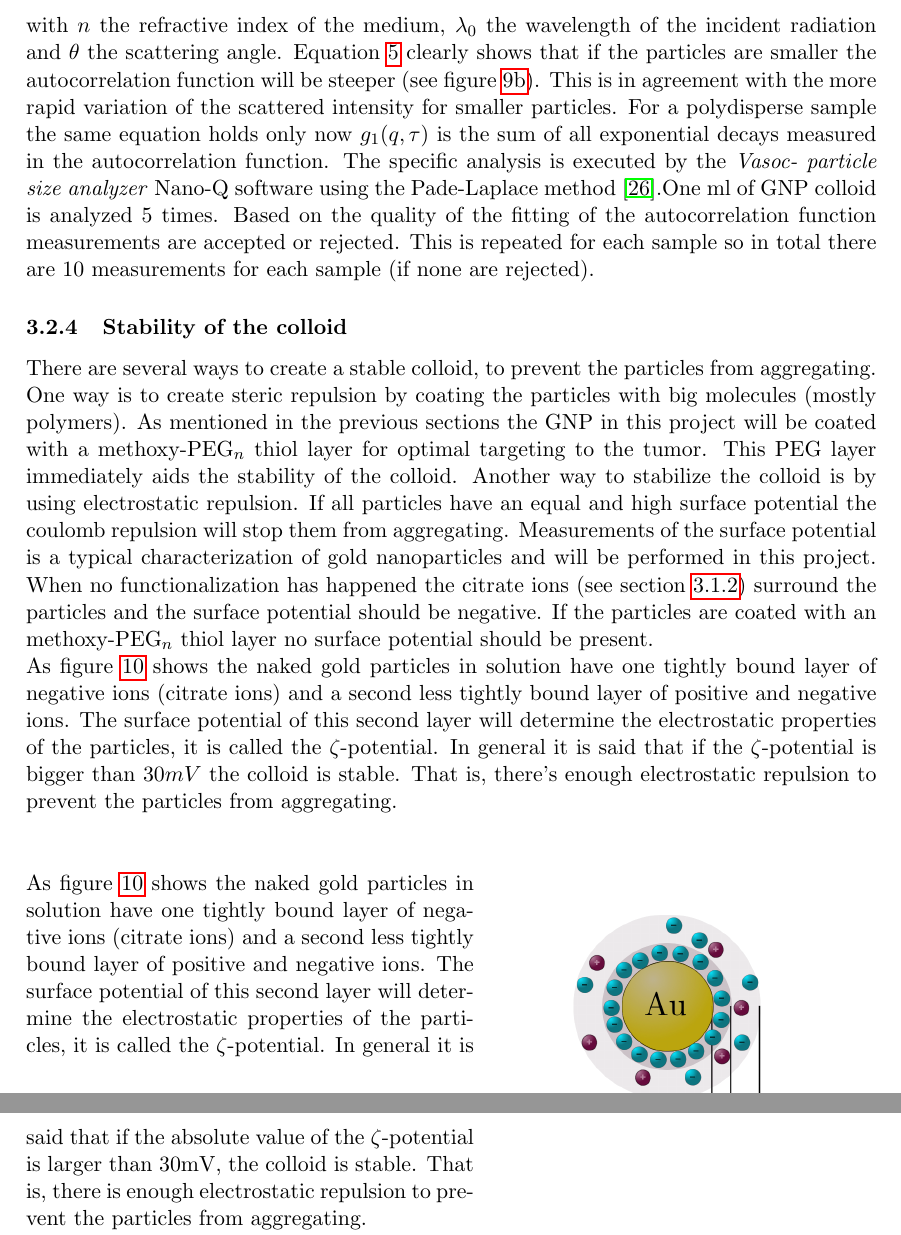
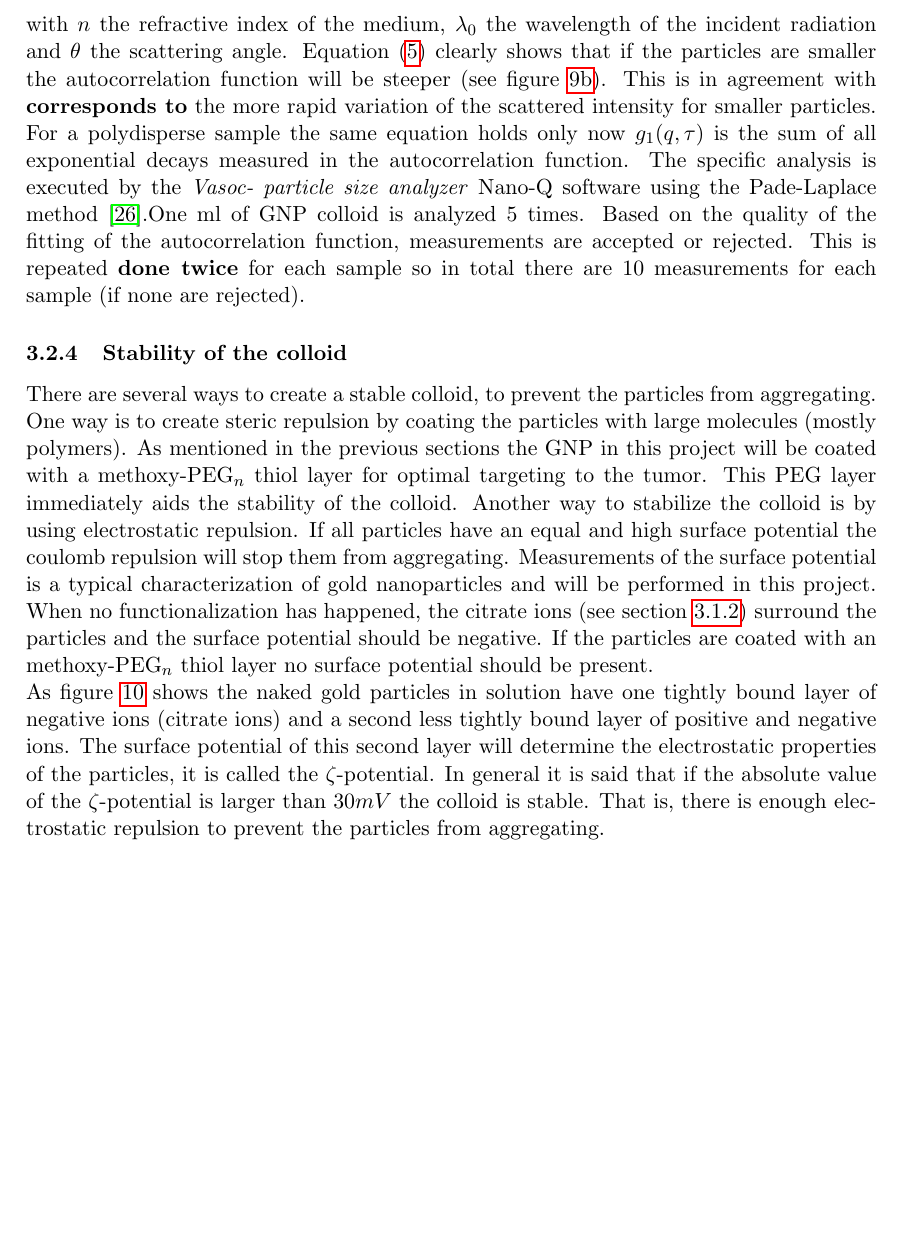
Before and after one commit to Lies1995/Bachelorproef2, a LaTeX paper (Verslag/main.tex, which reads Verslag/content/MaterialAndMethods.tex): two parts of pages 11 and 12 of 25 before the commit and part of page 11 of 25 after it, the two joined at a grey line, cut so that both start at the same text, the shorter picture padded with empty space. Compiled offline with pdfLaTeX.

Commit message:
no message

```diff
--- a/Verslag/content/MaterialAndMethods.tex
+++ b/Verslag/content/MaterialAndMethods.tex
@@ -118,17 +120,17 @@ where $\beta$ is an instrumental factor and $q$ the wavevector of the scattered
   q=\frac{4 \pi n}{\lambda_0}\text{sin}(\frac{\theta}{2})
 \end{equation}
 with $n$ the refractive index of the medium, $\lambda_0$ the wavelength of the incident radiation and $\theta$ the scattering angle.
-Equation \ref{eq:autocorR} clearly shows that if the particles are smaller the autocorrelation function will be steeper (see figure \ref{fig:DLScor}). This is in agreement with the more rapid variation of the scattered intensity for smaller particles.
+Equation \eqref{eq:autocorR} clearly shows that if the particles are smaller the autocorrelation function will be steeper (see figure \ref{fig:DLScor}). This is in agreement with \textbf{corresponds to} the more rapid variation of the scattered intensity for smaller particles.
 For a polydisperse sample the same equation holds only now $g_1(q,\tau)$ is the sum of all exponential decays measured in the autocorrelation function.
 The specific analysis is executed by the \emph{Vasoc- particle size analyzer} Nano-Q software using the Pade-Laplace method \cite{DLSManual}.%#TODO
-One ml of GNP colloid is analyzed 5 times. Based on the quality of the fitting of the autocorrelation function measurements are accepted or rejected. This is repeated for each sample so in total there are $10$ measurements for each sample (if none are rejected).
+One ml of GNP colloid is analyzed 5 times. Based on the quality of the fitting of the autocorrelation function, measurements are accepted or rejected. This is repeated \textbf{done twice} for each sample so in total there are $10$ measurements for each sample (if none are rejected).
 
 
 \subsubsection{Stability of the colloid}
-There are several ways to create a stable colloid, to prevent the particles from aggregating. One way is to create steric repulsion by coating the particles with big molecules (mostly polymers). As mentioned in the previous sections the GNP in this project will be coated with a methoxy-PEG$_n$ thiol layer for optimal targeting to the tumor. This PEG layer immediately aids the stability of the colloid.  Another way to stabilize the colloid is by using electrostatic repulsion. If all particles have an equal and high surface potential the coulomb repulsion will stop them from aggregating.
+There are several ways to create a stable colloid, to prevent the particles from aggregating. One way is to create steric repulsion by coating the particles with large molecules (mostly polymers). As mentioned in the previous sections the GNP in this project will be coated with a methoxy-PEG$_n$ thiol layer for optimal targeting to the tumor. This PEG layer immediately aids the stability of the colloid.  Another way to stabilize the colloid is by using electrostatic repulsion. If all particles have an equal and high surface potential the coulomb repulsion will stop them from aggregating.
 Measurements of the surface potential is a typical characterization of gold nanoparticles and will be performed in this project.
-When no functionalization has happened the citrate ions (see section \ref{subsubsec:Funct}) surround the particles and the surface potential should be negative. If the particles are coated with an methoxy-PEG$_n$ thiol layer no surface potential should be present.\\
-As figure \ref{fig:zeta} shows the naked gold particles in solution have one tightly bound layer of negative ions (citrate ions) and a second less tightly bound layer of positive and negative ions. The surface potential of this second layer will determine the electrostatic properties of the particles, it is called the $\zeta$-potential. In general it is said that if the $\zeta$-potential is bigger than $30mV$ the colloid is stable. That is, there's enough electrostatic repulsion to prevent the particles from aggregating. \\
+When no functionalization has happened, the citrate ions (see section \ref{subsubsec:Funct}) surround the particles and the surface potential should be negative. If the particles are coated with an methoxy-PEG$_n$ thiol layer no surface potential should be present.\\
+As figure \ref{fig:zeta} shows the naked gold particles in solution have one tightly bound layer of negative ions (citrate ions) and a second less tightly bound layer of positive and negative ions. The surface potential of this second layer will determine the electrostatic properties of the particles, it is called the $\zeta$-potential. In general it is said that if the absolute value of the $\zeta$-potential is larger than $30mV$ the colloid is stable. That is, there is enough electrostatic repulsion to prevent the particles from aggregating. \\
 \begin{wrapfigure}{r}{0.45\textwidth}
   \begin{center}
   \includegraphics[width=0.4\textwidth]{gfx/zeta}
@@ -137,7 +139,6 @@ As figure \ref{fig:zeta} shows the naked gold particles in solution have one tig
   \label{fig:zeta}
 \end{wrapfigure}
 
-As figure \ref{fig:zeta} shows the naked gold particles in solution have one tightly bound layer of negative ions (citrate ions) and a second less tightly bound layer of positive and negative ions. The surface potential of this second layer will determine the electrostatic properties of the particles, it is called the $\zeta$-potential. In general it is said that if the absolute value of the $\zeta$-potential is larger than $30$mV, the colloid is stable. That is, there is enough electrostatic repulsion to prevent the particles from aggregating. \\
 To measure the $\zeta$-potential the Laser-Dopler electrophoresis technique is used. When an electric field is applied over a sample the charged particles start to accelerate. Since the particles are in solution they undergo a drag force and will eventually move at a constant velocity $v$.
 \begin{equation}
   E\cdot q=\alpha \cdot v \Rightarrow v=\mu_e\cdot E \quad \text{with }\mu_e=\frac{q}{\alpha}
```
Also changed, not shown: Verslag/content/MaterialAndMethods.tex (8 more changed lines).
